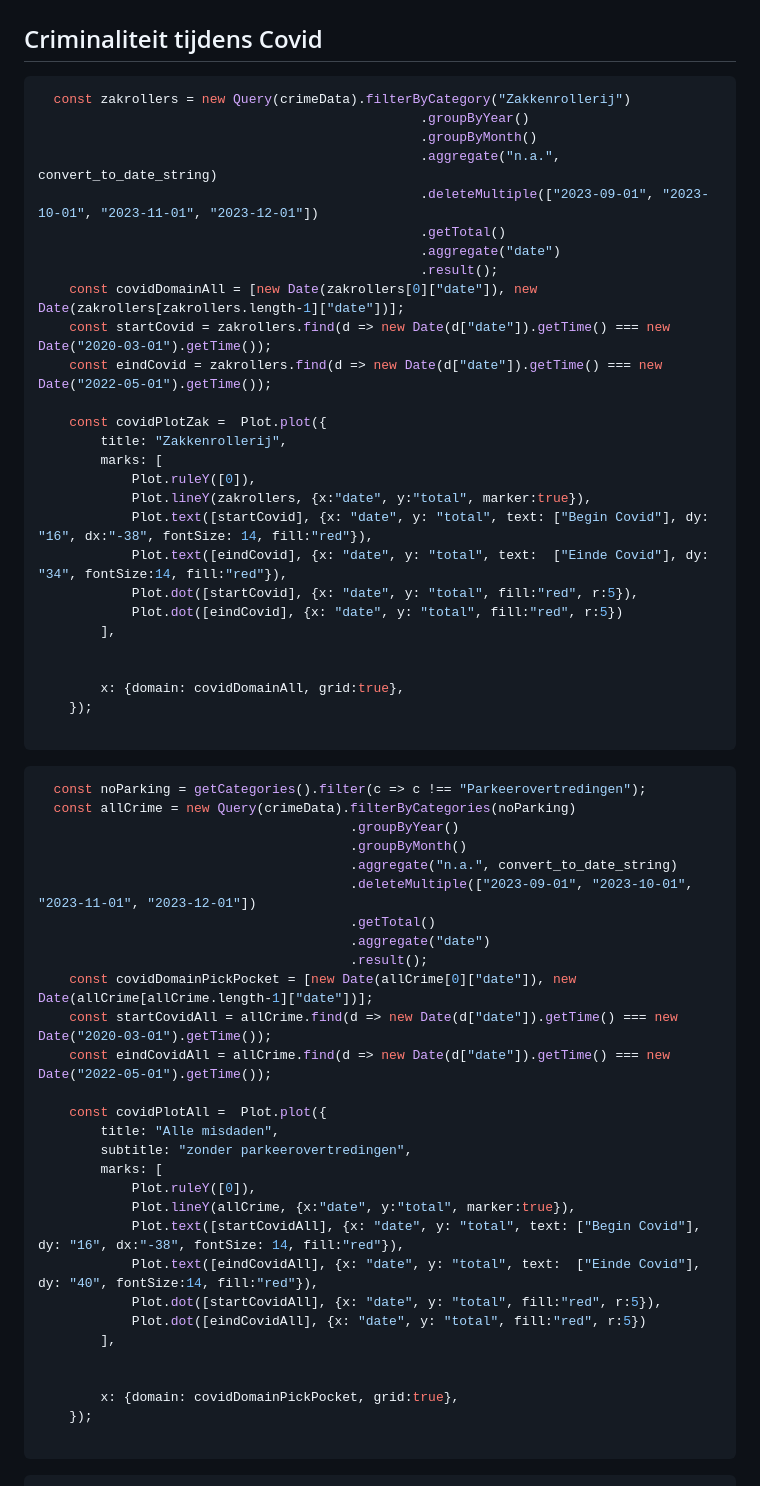
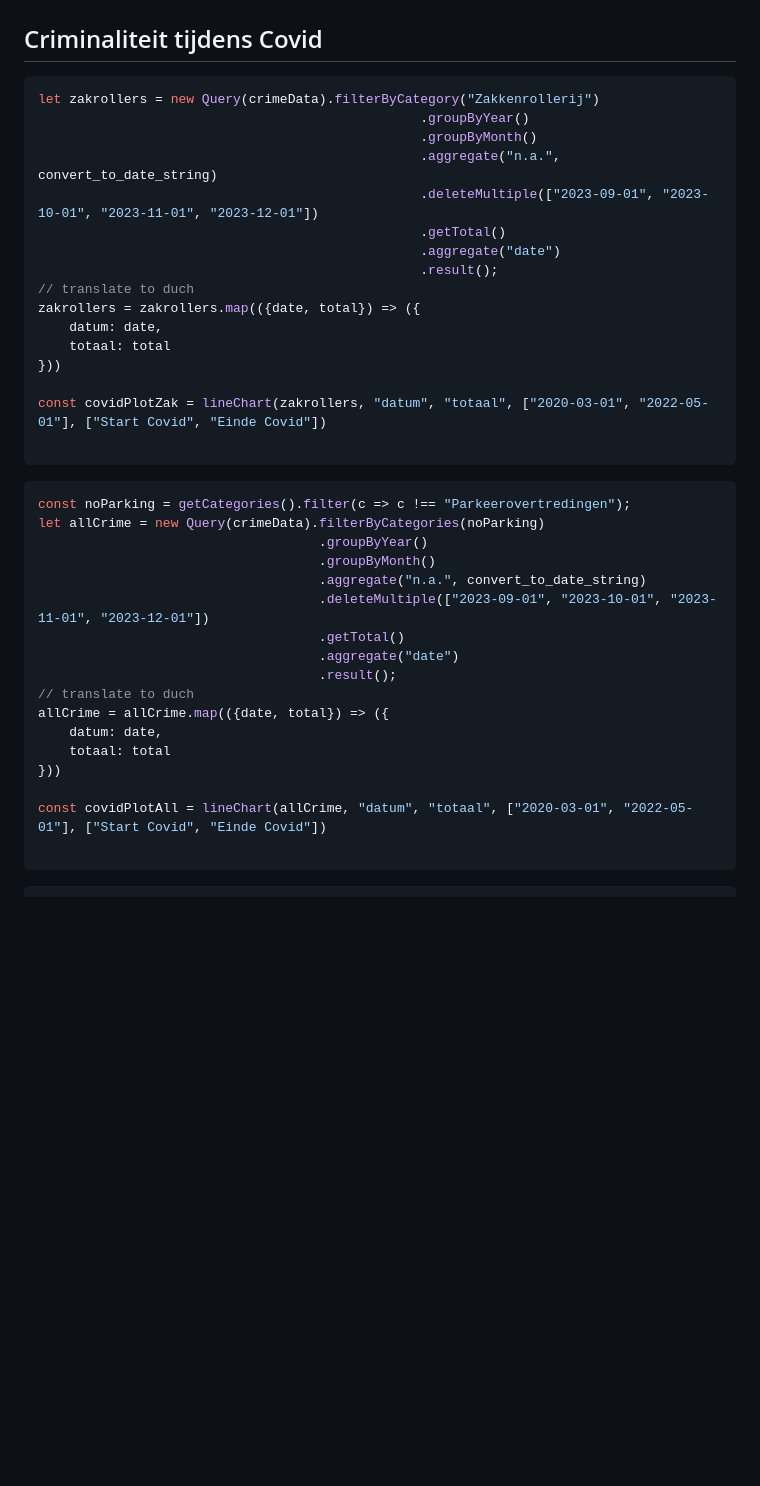
Before and after one commit to Datavisualiatie-UGent/project-dv24-2, a Markdown page: docs/index.md, the part around the change printed below. GitHub-like rendering; blank space fills up the shorter version.

Commit message:
covid: reuse existing linechart + translate

````diff
--- a/docs/index.md
+++ b/docs/index.md
@@ -483,7 +482,7 @@ const getZakkenrollerijBinnenstadLineChart = lineChart(resultZakkenrollerijBinne
 
 ## Criminaliteit tijdens Covid
 ```js
-  const zakrollers = new Query(crimeData).filterByCategory("Zakkenrollerij")
+let zakrollers = new Query(crimeData).filterByCategory("Zakkenrollerij")
                                                  .groupByYear()
                                                  .groupByMonth()
                                                  .aggregate("n.a.", convert_to_date_string)
@@ -491,56 +490,33 @@ const getZakkenrollerijBinnenstadLineChart = lineChart(resultZakkenrollerijBinne
                                                  .getTotal()
                                                  .aggregate("date")
                                                  .result();
-    const covidDomainAll = [new Date(zakrollers[0]["date"]), new Date(zakrollers[zakrollers.length-1]["date"])];
-    const startCovid = zakrollers.find(d => new Date(d["date"]).getTime() === new Date("2020-03-01").getTime());
-    const eindCovid = zakrollers.find(d => new Date(d["date"]).getTime() === new Date("2022-05-01").getTime());
+// translate to duch
+zakrollers = zakrollers.map(({date, total}) => ({
+    datum: date,
+    totaal: total
+}))
 
-    const covidPlotZak =  Plot.plot({
-        title: "Zakkenrollerij",
-        marks: [
-            Plot.ruleY([0]),
-            Plot.lineY(zakrollers, {x:"date", y:"total", marker:true}),
-            Plot.text([startCovid], {x: "date", y: "total", text: ["Begin Covid"], dy: "16", dx:"-38", fontSize: 14, fill:"red"}),
-            Plot.text([eindCovid], {x: "date", y: "total", text:  ["Einde Covid"], dy: "34", fontSize:14, fill:"red"}),
-            Plot.dot([startCovid], {x: "date", y: "total", fill:"red", r:5}),
-            Plot.dot([eindCovid], {x: "date", y: "total", fill:"red", r:5})
-        ],
-
-
-        x: {domain: covidDomainAll, grid:true},
-    });
+const covidPlotZak = lineChart(zakrollers, "datum", "totaal", ["2020-03-01", "2022-05-01"], ["Start Covid", "Einde Covid"])
 
 ```
 
 ```js
-  const noParking = getCategories().filter(c => c !== "Parkeerovertredingen");
-  const allCrime = new Query(crimeData).filterByCategories(noParking)
-                                        .groupByYear()
-                                        .groupByMonth()
-                                        .aggregate("n.a.", convert_to_date_string)
-                                        .deleteMultiple(["2023-09-01", "2023-10-01", "2023-11-01", "2023-12-01"])
-                                        .getTotal()
-                                        .aggregate("date")
-                                        .result();
-    const covidDomainPickPocket = [new Date(allCrime[0]["date"]), new Date(allCrime[allCrime.length-1]["date"])];
-    const startCovidAll = allCrime.find(d => new Date(d["date"]).getTime() === new Date("2020-03-01").getTime());
-    const eindCovidAll = allCrime.find(d => new Date(d["date"]).getTime() === new Date("2022-05-01").getTime());
+const noParking = getCategories().filter(c => c !== "Parkeerovertredingen");
+let allCrime = new Query(crimeData).filterByCategories(noParking)
+                                    .groupByYear()
+                                    .groupByMonth()
+                                    .aggregate("n.a.", convert_to_date_string)
+                                    .deleteMultiple(["2023-09-01", "2023-10-01", "2023-11-01", "2023-12-01"])
+                                    .getTotal()
+                                    .aggregate("date")
+                                    .result();
+// translate to duch
+allCrime = allCrime.map(({date, total}) => ({
+    datum: date,
+    totaal: total
+}))
 
-    const covidPlotAll =  Plot.plot({
-        title: "Alle misdaden",
-        subtitle: "zonder parkeerovertredingen",
-        marks: [
-            Plot.ruleY([0]),
-            Plot.lineY(allCrime, {x:"date", y:"total", marker:true}),
-            Plot.text([startCovidAll], {x: "date", y: "total", text: ["Begin Covid"], dy: "16", dx:"-38", fontSize: 14, fill:"red"}),
-            Plot.text([eindCovidAll], {x: "date", y: "total", text:  ["Einde Covid"], dy: "40", fontSize:14, fill:"red"}),
-            Plot.dot([startCovidAll], {x: "date", y: "total", fill:"red", r:5}),
-            Plot.dot([eindCovidAll], {x: "date", y: "total", fill:"red", r:5})
-        ],
-
-
-        x: {domain: covidDomainPickPocket, grid:true},
-    });
+const covidPlotAll = lineChart(allCrime, "datum", "totaal", ["2020-03-01", "2022-05-01"], ["Start Covid", "Einde Covid"])
 
 ```
 ```html
````
Also changed, not shown: other parts of docs/index.md (+0 -1 lines).
